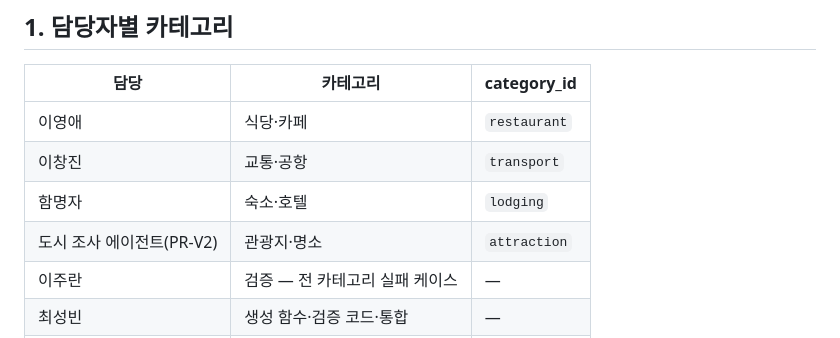
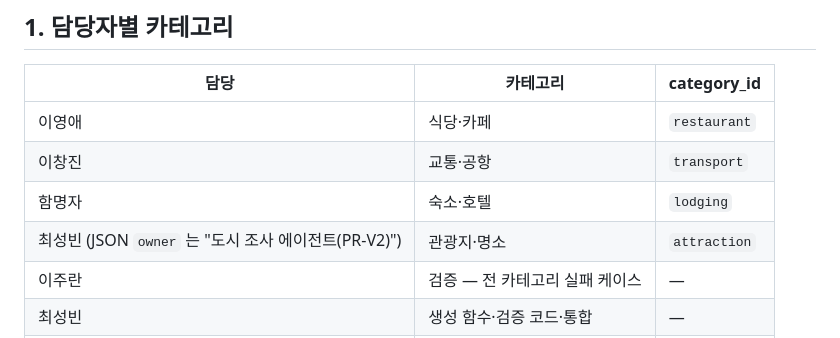
Before and after one commit to 01044402345o-beep/codyssey_final, a Markdown page: agent_contract/README.md, the part around the change. Rendered like a GitHub page.

```diff
--- a/agent_contract/README.md
+++ b/agent_contract/README.md
@@ -12,7 +12,7 @@
 | 이영애 | 식당·카페 | `restaurant` |
 | 이창진 | 교통·공항 | `transport` |
 | 함명자 | 숙소·호텔 | `lodging` |
-| 도시 조사 에이전트(PR-V2) | 관광지·명소 | `attraction` |
+| 최성빈 (JSON `owner` 는 "도시 조사 에이전트(PR-V2)") | 관광지·명소 | `attraction` |
 | 이주란 | 검증 — 전 카테고리 실패 케이스 | — |
 | 최성빈 | 생성 함수·검증 코드·통합 | — |
 | 한재정 | 전체 리뷰 | — |
```
Also changed, not shown: README.md (+1 -2 lines).
